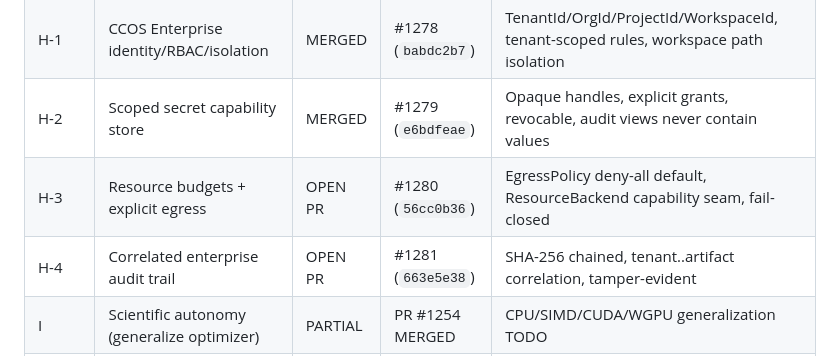
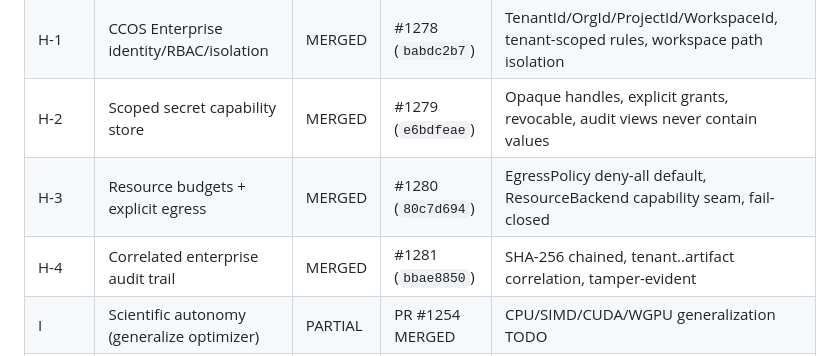
Before and after one commit to CHECKUPAUTO/scirust, a Markdown page: docs/agentic/SCIRUST_DEEPSEEK_CCOS_ROADMAP.md, the part around the change. Drawn GitHub-style.

Commit message:
docs(agentic): update roadmap after H-3/H-4 merges
Phases H-3 (resource budgets + egress) and H-4 (correlated enterprise
audit) are now MERGED with exact head SHAs. All phases A..H-4 of the
agentic runtime program are now in master.

```diff
--- a/docs/agentic/SCIRUST_DEEPSEEK_CCOS_ROADMAP.md
+++ b/docs/agentic/SCIRUST_DEEPSEEK_CCOS_ROADMAP.md
@@ -45,8 +45,8 @@ No child may widen its parent's authority.
 | G | Safe child-agent delegation | MERGED | #1274 (`fcb8c9da`) | Monotonic `DelegationContext`, child ⊆ parent ceilings, nested preserved |
 | H-1 | CCOS Enterprise identity/RBAC/isolation | MERGED | #1278 (`babdc2b7`) | TenantId/OrgId/ProjectId/WorkspaceId, tenant-scoped rules, workspace path isolation |
 | H-2 | Scoped secret capability store | MERGED | #1279 (`e6bdfeae`) | Opaque handles, explicit grants, revocable, audit views never contain values |
-| H-3 | Resource budgets + explicit egress | OPEN PR | #1280 (`56cc0b36`) | EgressPolicy deny-all default, ResourceBackend capability seam, fail-closed |
-| H-4 | Correlated enterprise audit trail | OPEN PR | #1281 (`663e5e38`) | SHA-256 chained, tenant..artifact correlation, tamper-evident |
+| H-3 | Resource budgets + explicit egress | MERGED | #1280 (`80c7d694`) | EgressPolicy deny-all default, ResourceBackend capability seam, fail-closed |
+| H-4 | Correlated enterprise audit trail | MERGED | #1281 (`bbae8850`) | SHA-256 chained, tenant..artifact correlation, tamper-evident |
 | I | Scientific autonomy (generalize optimizer) | PARTIAL | PR #1254 MERGED | CPU/SIMD/CUDA/WGPU generalization TODO |
 | — | Evidence-driven optimization loop | MERGED | #1254 (`c55dcc04`) | baseline -> generate -> compile -> verify -> benchmark -> promote |
 | — | Typed ToolRuntime contracts | MERGED | #1256 | typed ToolCall, registry, validation, policy hooks |
```
